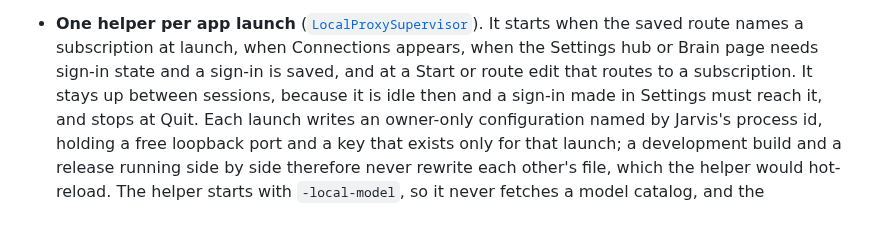
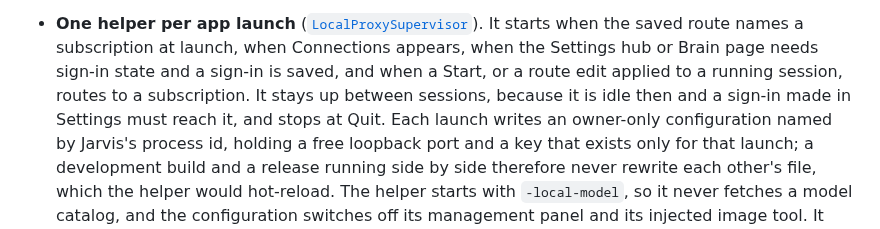
Before and after one commit to JINGBANZ/jarvis, a Markdown page: wiki/architecture.md, the part around the change. Rendered like a GitHub page.

Commit message:
docs(architecture): start the helper on a route edit only while running
Co-Authored-By: Claude Opus 5 (1M context) <noreply@anthropic.com>

```diff
--- a/wiki/architecture.md
+++ b/wiki/architecture.md
@@ -867,8 +867,8 @@ is about 60 MB on disk and 20 MB per update.
 
 - **One helper per app launch** ([`LocalProxySupervisor`](../Sources/JarvisBrainProviders/Proxy/LocalProxySupervisor.swift)).
   It starts when the saved route names a subscription at launch, when Connections appears, when the
-  Settings hub or Brain page needs sign-in state and a sign-in is saved, and at a Start or route edit
-  that routes to a subscription. It stays up between sessions, because it is idle then and a sign-in
+  Settings hub or Brain page needs sign-in state and a sign-in is saved, and when a Start, or a route
+  edit applied to a running session, routes to a subscription. It stays up between sessions, because it is idle then and a sign-in
   made in Settings must reach it, and stops at Quit. Each launch writes an owner-only configuration named by Jarvis's
   process id, holding a free loopback port and a key that exists only for that launch; a development
   build and a release running side by side therefore never rewrite each other's file, which the helper
```
